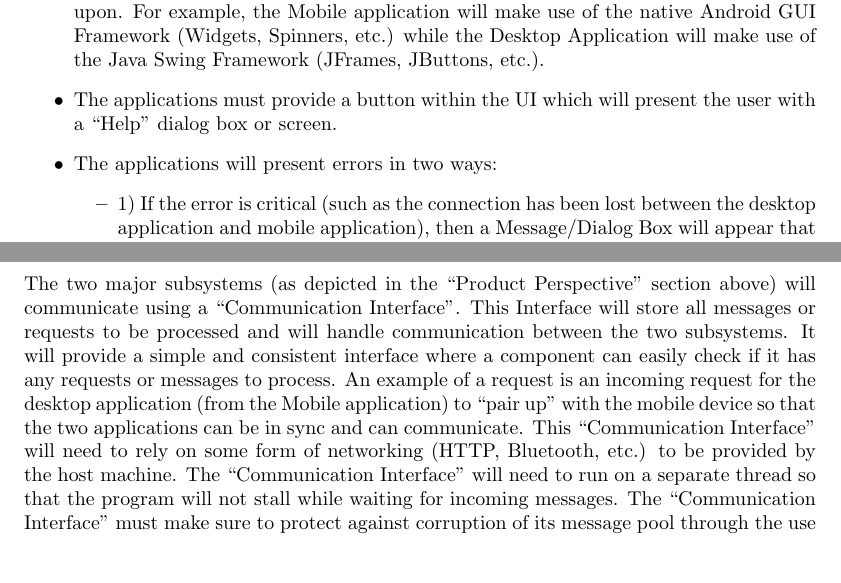
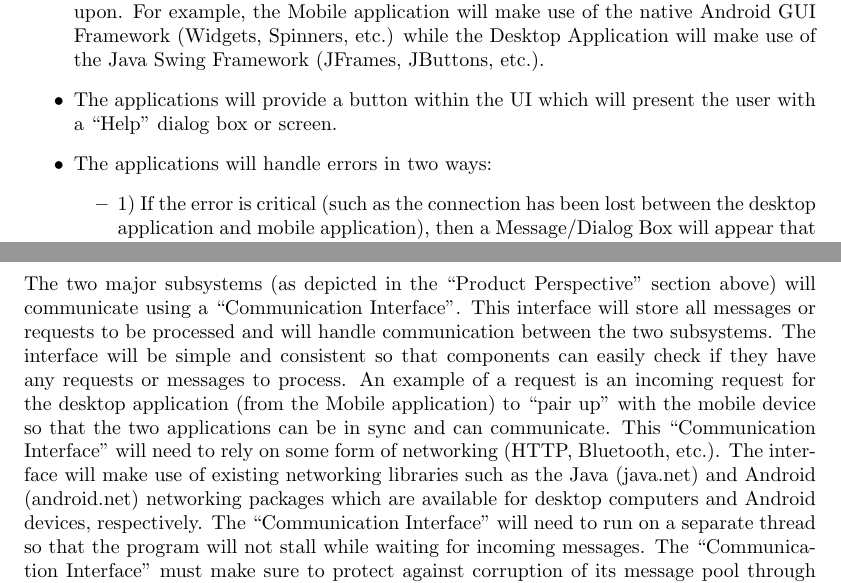
Before and after one commit to ottocode/archives, a LaTeX document (sub/group/srs/software-requirments.tex): two parts of pages 7 and 8 of 13, joined at a grey line, cut so that both start at the same text, the shorter picture padded with empty space. Compiled offline with pdfLaTeX.

Commit message:
Made corrections to my section (#3)

```diff
--- a/sub/group/srs/software-requirments.tex
+++ b/sub/group/srs/software-requirments.tex
@@ -201,8 +201,8 @@ We assume Bluetooth messaging will not be data-constrained and that the computer
 UI Characteristics for both Desktop and Mobile Applications:
 \begin{itemize}
 \item The applications will use the GUI Frameworks provided by the system they are built upon. For example, the Mobile application will make use of the native Android GUI Framework (Widgets, Spinners, etc.) while the Desktop Application will make use of the Java Swing Framework (JFrames, JButtons, etc.).
-\item The applications must provide a button within the UI which will present the user with a “Help” dialog box or screen.
-\item The applications will present errors in two ways:
+\item The applications will provide a button within the UI which will present the user with a “Help” dialog box or screen.
+\item The applications will handle errors in two ways:
 \begin{itemize}
 \item 1) If the error is critical (such as the connection has been lost between the desktop application and mobile application), then a Message/Dialog Box will appear that the user must acknowledge before proceeding.
 \item 2) If the error is NOT critical (such as invalid input), then text should appear towards the bottom of the UI in red text to notify the user of a non-critical error occurring.
@@ -231,7 +231,9 @@ Both the Mobile and Desktop subsystems will be built upon Java and Android frame
 \subsection{Communications Interfaces}
 %<Describe the requirements associated with any communications functions required by this product, including e-mail, web browser, network server communications protocols, electronic forms, and so on. Define any pertinent message formatting. Identify any communication standards that will be used, such as FTP or HTTP. Specify any communication security or encryption issues, data transfer rates, and synchronization mechanisms.>
 
-The two major subsystems (as depicted in the “Product Perspective” section above) will communicate using a “Communication Interface”. This Interface will store all messages or requests to be processed and will handle communication between the two subsystems. It will provide a simple and consistent interface where a component can easily check if it has any requests or messages to process. An example of a request is an incoming request for the desktop application (from the Mobile application) to “pair up” with the mobile device so that the two applications can be in sync and can communicate. This “Communication Interface” will need to rely on some form of networking (HTTP, Bluetooth, etc.) to be provided by the host machine. The “Communication Interface” will need to run on a separate thread so that the program will not stall while waiting for incoming messages. The “Communication Interface” must make sure to protect against corruption of its message pool through the use of Semaphores and/or Mutexes, etc.
+The two major subsystems (as depicted in the “Product Perspective” section above) will communicate using a “Communication Interface”. This interface will store all messages or requests to be processed and will handle communication between the two subsystems. The interface will be simple and consistent so that components can easily check if they have any requests or messages to process. An example of a request is an incoming request for the desktop application (from the Mobile application) to “pair up” with the mobile device so that the two applications can be in sync and can communicate.
+This “Communication Interface” will need to rely on some form of networking (HTTP, Bluetooth, etc.). The interface will make use of existing networking libraries such as the Java (java.net) and Android (android.net) networking packages which are available for desktop computers and Android devices, respectively. The “Communication Interface” will need to run on a separate thread so that the program will not stall while waiting for incoming messages. The “Communication Interface” must make sure to protect against corruption of its message pool through the use of Semaphores and/or Mutexes, etc.
+
 
 \newpage
 \section{System Features}
```
